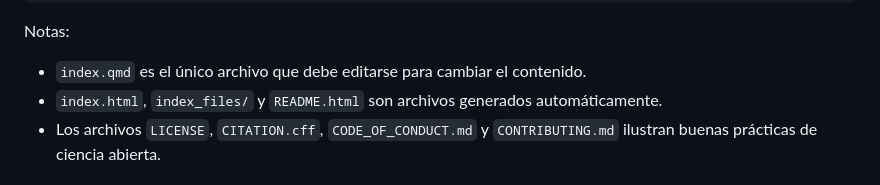
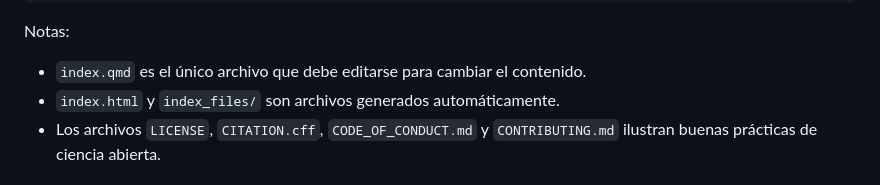
Before and after one commit to JDLeongomez/protocolos_codigo_y_datos_abiertos, a Markdown page: README.md, the part around the change. Rendered like a GitHub page.

Commit message:
Presentacion final

```diff
--- a/README.md
+++ b/README.md
@@ -66,7 +66,7 @@ quarto render index.qmd
 
 Notas:
 - `index.qmd` es el único archivo que debe editarse para cambiar el contenido.
-- `index.html`, `index_files/` y `README.html` son archivos generados automáticamente.
+- `index.html` y `index_files/` son archivos generados automáticamente.
 - Los archivos `LICENSE`, `CITATION.cff`, `CODE_OF_CONDUCT.md` y
   `CONTRIBUTING.md` ilustran buenas prácticas de ciencia abierta.
 
```
